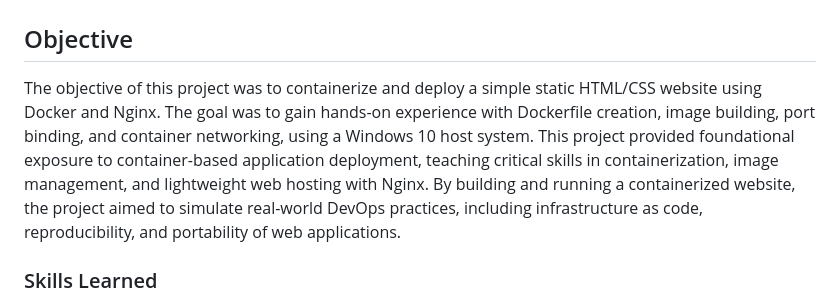
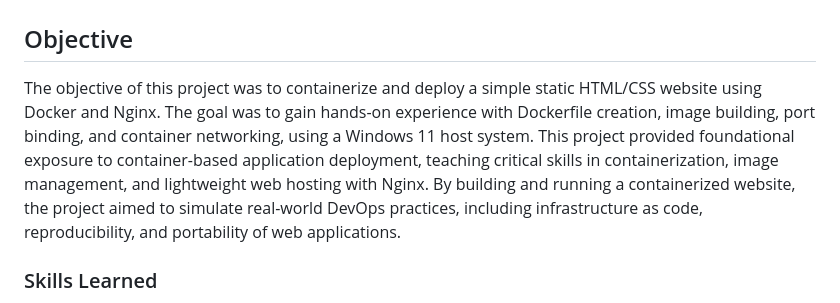
Before and after one commit to sanjog-shrestha/Docker, a Markdown page: Static Website Creation/README.md, the part around the change. GitHub-like rendering.

```diff
--- a/Static Website Creation/README.md
+++ b/Static Website Creation/README.md
@@ -3,7 +3,7 @@
 
 ## Objective
 
-The objective of this project was to containerize and deploy a simple static HTML/CSS website using Docker and Nginx. The goal was to gain hands-on experience with Dockerfile creation, image building, port binding, and container networking, using a Windows 10 host system. This project provided foundational exposure to container-based application deployment, teaching critical skills in containerization, image management, and lightweight web hosting with Nginx.
+The objective of this project was to containerize and deploy a simple static HTML/CSS website using Docker and Nginx. The goal was to gain hands-on experience with Dockerfile creation, image building, port binding, and container networking, using a Windows 11 host system. This project provided foundational exposure to container-based application deployment, teaching critical skills in containerization, image management, and lightweight web hosting with Nginx.
 By building and running a containerized website, the project aimed to simulate real-world DevOps practices, including infrastructure as code, reproducibility, and portability of web applications.
 
 ### Skills Learned
```
